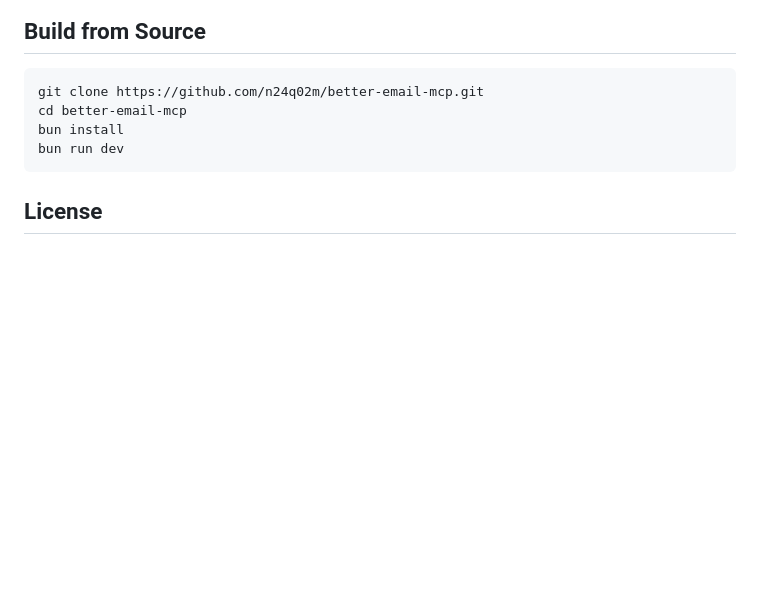
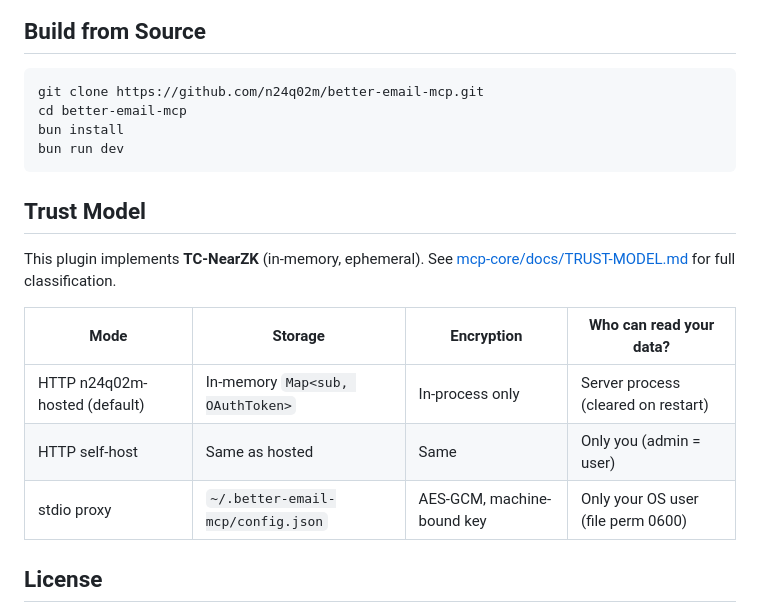
Before and after one commit to n24q02m/better-email-mcp, a Markdown page: README.md, the part around the change. GitHub-like rendering; blank space fills up the shorter version.

Commit message:
feat(docs): add trust model section to README
Links to canonical mcp-core/docs/TRUST-MODEL.md. Documents TC-NearZK
in-memory credential storage and per-mode threat model.

Co-Authored-By: Claude Opus 4.7 (1M context) <noreply@anthropic.com>

````diff
--- a/README.md
+++ b/README.md
@@ -174,6 +174,16 @@ bun install
 bun run dev
 ```
 
+## Trust Model
+
+This plugin implements **TC-NearZK** (in-memory, ephemeral). See [mcp-core/docs/TRUST-MODEL.md](https://github.com/n24q02m/mcp-core/blob/main/docs/TRUST-MODEL.md) for full classification.
+
+| Mode | Storage | Encryption | Who can read your data? |
+|---|---|---|---|
+| HTTP n24q02m-hosted (default) | In-memory `Map<sub, OAuthToken>` | In-process only | Server process (cleared on restart) |
+| HTTP self-host | Same as hosted | Same | Only you (admin = user) |
+| stdio proxy | `~/.better-email-mcp/config.json` | AES-GCM, machine-bound key | Only your OS user (file perm 0600) |
+
 ## License
 
 MIT -- See [LICENSE](LICENSE).
````
